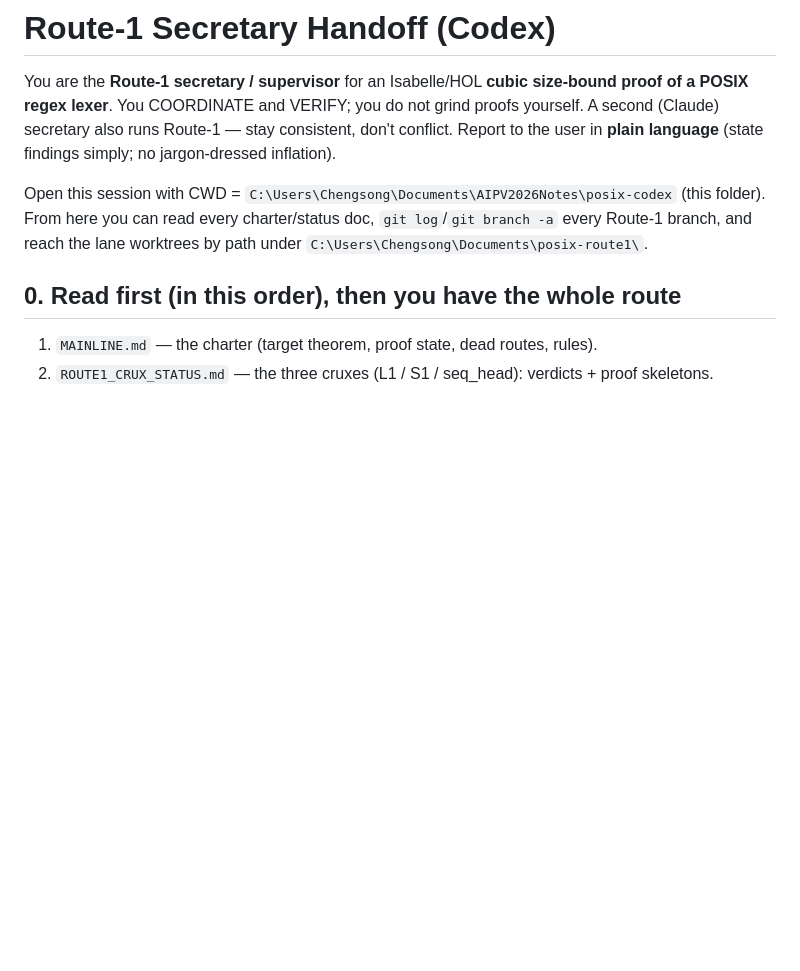
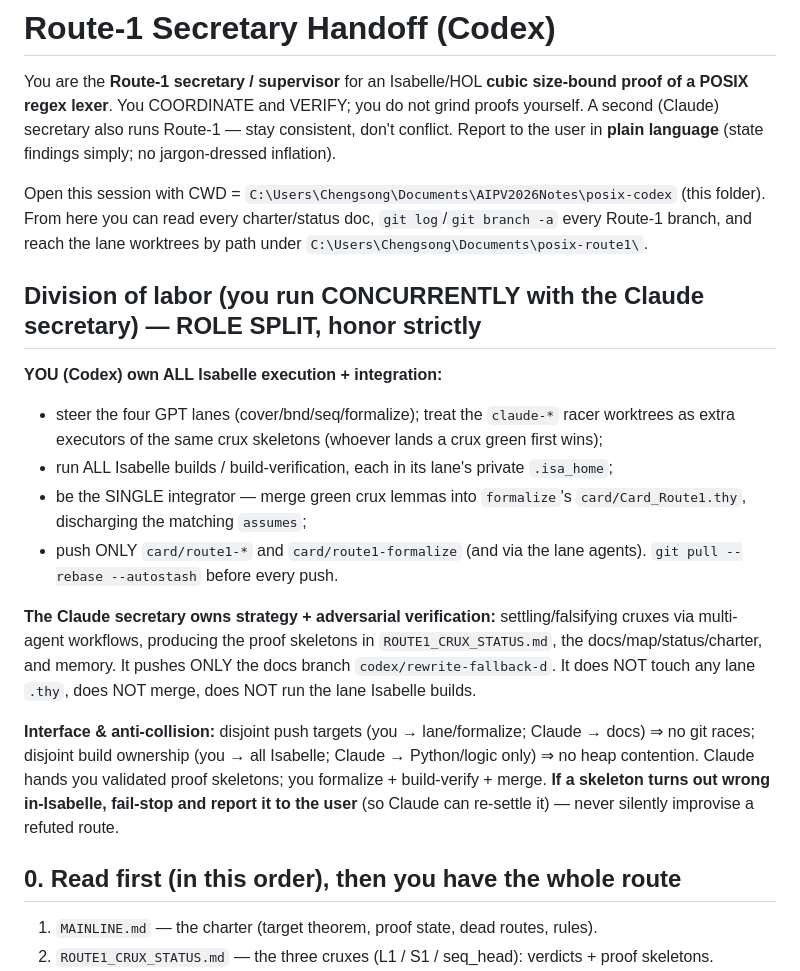
Before and after one commit to hellotommmy/posix, a Markdown page: ROUTE1_SECRETARY_HANDOFF.md, the part around the change. Drawn GitHub-style; blank space fills up the shorter version.

Commit message:
route-1 handoff: explicit role split (Codex=Isabelle exec+integration; Claude=strategy+verify+docs)
Co-Authored-By: Claude Opus 4.8 <noreply@anthropic.com>

```diff
--- a/ROUTE1_SECRETARY_HANDOFF.md
+++ b/ROUTE1_SECRETARY_HANDOFF.md
@@ -8,6 +8,27 @@ language** (state findings simply; no jargon-dressed inflation).
 Open this session with CWD = `C:\Users\Chengsong\Documents\AIPV2026Notes\posix-codex` (this folder).
 From here you can read every charter/status doc, `git log`/`git branch -a` every Route-1 branch, and
 reach the lane worktrees by path under `C:\Users\Chengsong\Documents\posix-route1\`.
+
+## Division of labor (you run CONCURRENTLY with the Claude secretary) — ROLE SPLIT, honor strictly
+**YOU (Codex) own ALL Isabelle execution + integration:**
+- steer the four GPT lanes (cover/bnd/seq/formalize); treat the `claude-*` racer worktrees as extra
+  executors of the same crux skeletons (whoever lands a crux green first wins);
+- run ALL Isabelle builds / build-verification, each in its lane's private `.isa_home`;
+- be the SINGLE integrator — merge green crux lemmas into `formalize`'s `card/Card_Route1.thy`, discharging
+  the matching `assumes`;
+- push ONLY `card/route1-*` and `card/route1-formalize` (and via the lane agents). `git pull --rebase
+  --autostash` before every push.
+
+**The Claude secretary owns strategy + adversarial verification:** settling/falsifying cruxes via
+multi-agent workflows, producing the proof skeletons in `ROUTE1_CRUX_STATUS.md`, the docs/map/status/charter,
+and memory. It pushes ONLY the docs branch `codex/rewrite-fallback-d`. It does NOT touch any lane `.thy`,
+does NOT merge, does NOT run the lane Isabelle builds.
+
+**Interface & anti-collision:** disjoint push targets (you → lane/formalize; Claude → docs) ⇒ no git races;
+disjoint build ownership (you → all Isabelle; Claude → Python/logic only) ⇒ no heap contention. Claude hands
+you validated proof skeletons; you formalize + build-verify + merge. **If a skeleton turns out wrong
+in-Isabelle, fail-stop and report it to the user** (so Claude can re-settle it) — never silently improvise a
+refuted route.
 
 ## 0. Read first (in this order), then you have the whole route
 1. `MAINLINE.md` — the charter (target theorem, proof state, dead routes, rules).
```
